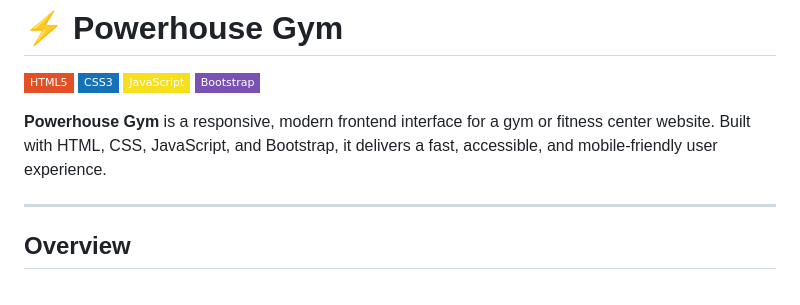
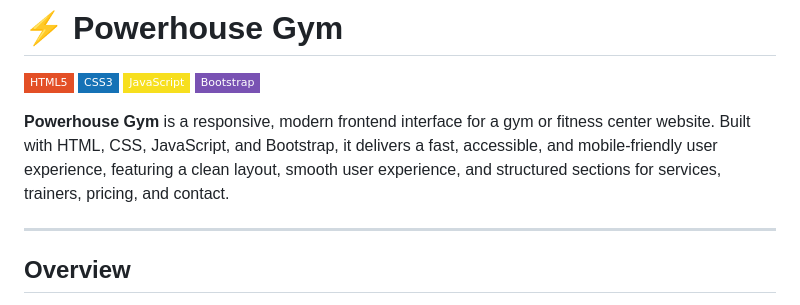
Before and after one commit to AlexD36/powerhouse-gym-website, a Markdown page: README.md, the part around the change. GitHub-like rendering; badges without logos.

```diff
--- a/README.md
+++ b/README.md
@@ -6,7 +6,7 @@
 ![JavaScript](https://img.shields.io/badge/JavaScript-F7DF1E?style=flat-square\&logo=javascript\&logoColor=black)
 ![Bootstrap](https://img.shields.io/badge/Bootstrap-7952B3?style=flat-square\&logo=bootstrap\&logoColor=white)
 
-**Powerhouse Gym** is a responsive, modern frontend interface for a gym or fitness center website. Built with HTML, CSS, JavaScript, and Bootstrap, it delivers a fast, accessible, and mobile-friendly user experience.
+**Powerhouse Gym** is a responsive, modern frontend interface for a gym or fitness center website. Built with HTML, CSS, JavaScript, and Bootstrap, it delivers a fast, accessible, and mobile-friendly user experience, featuring a clean layout, smooth user experience, and structured sections for services, trainers, pricing, and contact.
 
 ---
 
```
